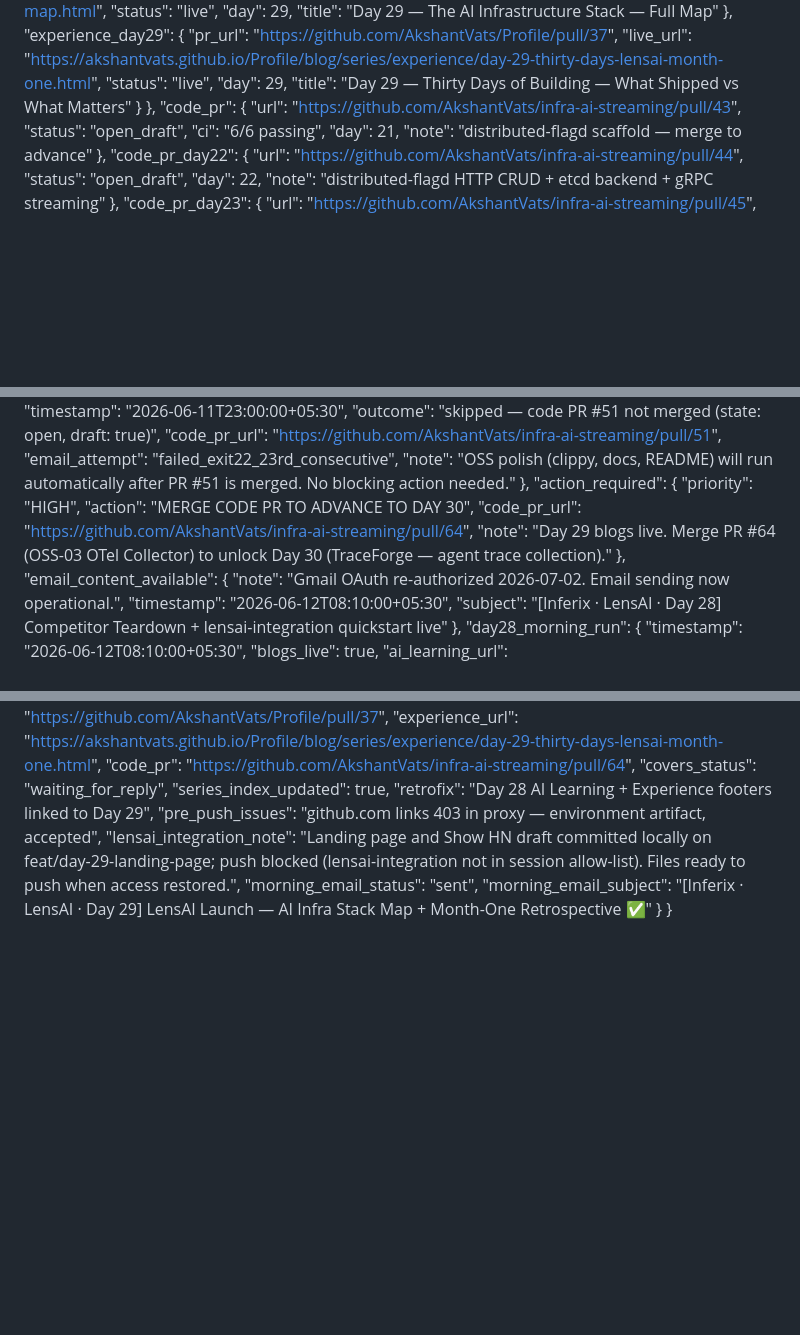
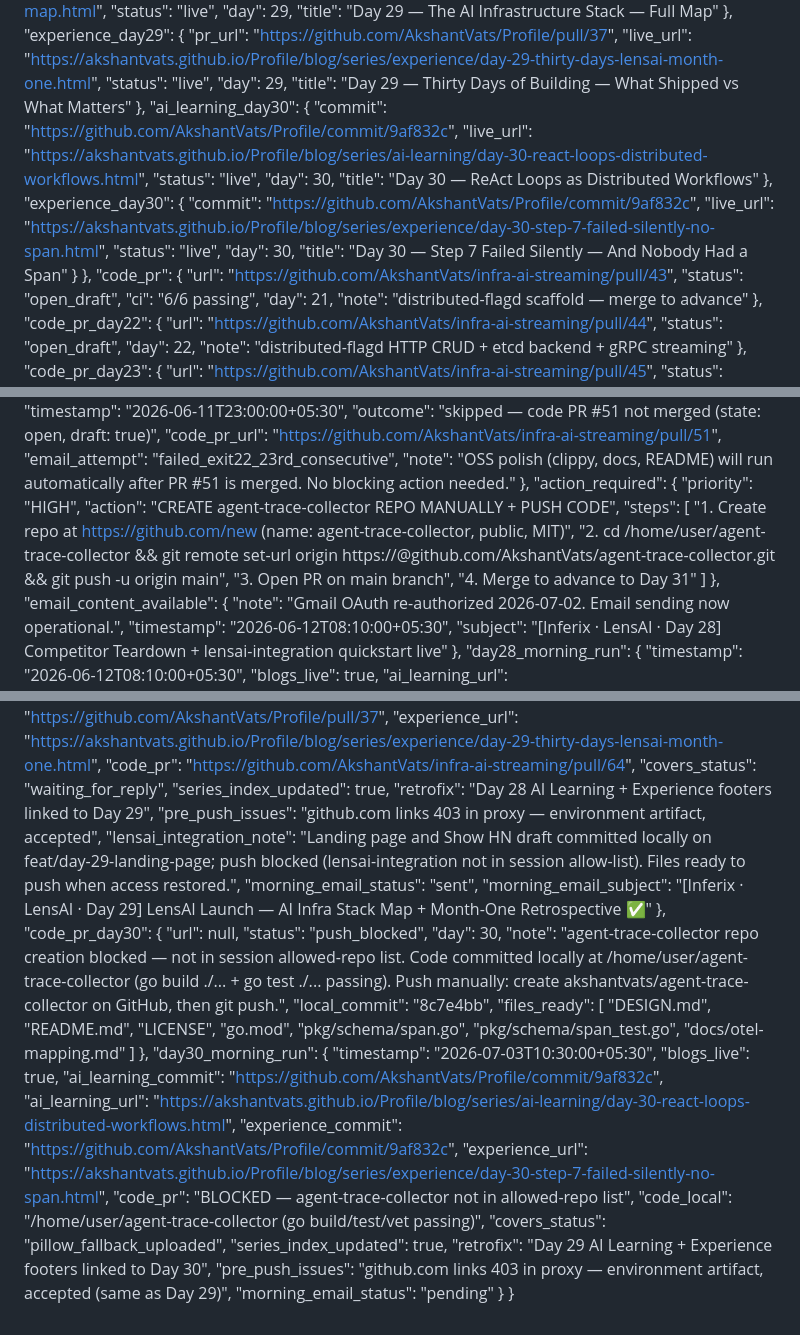
Before and after one commit to AkshantVats/akshant-150-day-plan, a Markdown page: DAILY_PROGRESS.md, 3 parts joined by grey strips. Rendered like a GitHub page; blank space fills up the shorter version.

Commit message:
progress: Day 30 morning complete — ReAct Loops + Step 7 blogs live, agent-trace-collector code blocked

```diff
--- a/DAILY_PROGRESS.md
+++ b/DAILY_PROGRESS.md
@@ -126,6 +126,20 @@
       "status": "live",
       "day": 29,
       "title": "Day 29 — Thirty Days of Building — What Shipped vs What Matters"
+    },
+    "ai_learning_day30": {
+      "commit": "https://github.com/AkshantVats/Profile/commit/9af832c",
+      "live_url": "https://akshantvats.github.io/Profile/blog/series/ai-learning/day-30-react-loops-distributed-workflows.html",
+      "status": "live",
+      "day": 30,
+      "title": "Day 30 — ReAct Loops as Distributed Workflows"
+    },
+    "experience_day30": {
+      "commit": "https://github.com/AkshantVats/Profile/commit/9af832c",
+      "live_url": "https://akshantvats.github.io/Profile/blog/series/experience/day-30-step-7-failed-silently-no-span.html",
+      "status": "live",
+      "day": 30,
+      "title": "Day 30 — Step 7 Failed Silently — And Nobody Had a Span"
     }
   },
   "code_pr": {
@@ -237,9 +251,13 @@
   },
   "action_required": {
     "priority": "HIGH",
-    "action": "MERGE CODE PR TO ADVANCE TO DAY 30",
-    "code_pr_url": "https://github.com/AkshantVats/infra-ai-streaming/pull/64",
-    "note": "Day 29 blogs live. Merge PR #64 (OSS-03 OTel Collector) to unlock Day 30 (TraceForge — agent trace collection)."
+    "action": "CREATE agent-trace-collector REPO MANUALLY + PUSH CODE",
+    "steps": [
+      "1. Create repo at https://github.com/new (name: agent-trace-collector, public, MIT)",
+      "2. cd /home/user/agent-trace-collector && git remote set-url origin https://<PAT>@github.com/AkshantVats/agent-trace-collector.git && git push -u origin main",
+      "3. Open PR on main branch",
+      "4. Merge to advance to Day 31"
+    ]
   },
   "email_content_available": {
     "note": "Gmail OAuth re-authorized 2026-07-02. Email sending now operational.",
@@ -299,5 +317,36 @@
     "lensai_integration_note": "Landing page and Show HN draft committed locally on feat/day-29-landing-page; push blocked (lensai-integration not in session allow-list). Files ready to push when access restored.",
     "morning_email_status": "sent",
     "morning_email_subject": "[Inferix · LensAI · Day 29] LensAI Launch — AI Infra Stack Map + Month-One Retrospective ✅"
+  },
+  "code_pr_day30": {
+    "url": null,
+    "status": "push_blocked",
+    "day": 30,
+    "note": "agent-trace-collector repo creation blocked — not in session allowed-repo list. Code committed locally at /home/user/agent-trace-collector (go build ./... + go test ./... passing). Push manually: create akshantvats/agent-trace-collector on GitHub, then git push.",
+    "local_commit": "8c7e4bb",
+    "files_ready": [
+      "DESIGN.md",
+      "README.md",
+      "LICENSE",
+      "go.mod",
+      "pkg/schema/span.go",
+      "pkg/schema/span_test.go",
+      "docs/otel-mapping.md"
+    ]
+  },
+  "day30_morning_run": {
+    "timestamp": "2026-07-03T10:30:00+05:30",
+    "blogs_live": true,
+    "ai_learning_commit": "https://github.com/AkshantVats/Profile/commit/9af832c",
+    "ai_learning_url": "https://akshantvats.github.io/Profile/blog/series/ai-learning/day-30-react-loops-distributed-workflows.html",
+    "experience_commit": "https://github.com/AkshantVats/Profile/commit/9af832c",
+    "experience_url": "https://akshantvats.github.io/Profile/blog/series/experience/day-30-step-7-failed-silently-no-span.html",
+    "code_pr": "BLOCKED — agent-trace-collector not in allowed-repo list",
+    "code_local": "/home/user/agent-trace-collector (go build/test/vet passing)",
+    "covers_status": "pillow_fallback_uploaded",
+    "series_index_updated": true,
+    "retrofix": "Day 29 AI Learning + Experience footers linked to Day 30",
+    "pre_push_issues": "github.com links 403 in proxy — environment artifact, accepted (same as Day 29)",
+    "morning_email_status": "pending"
   }
 }
```
Also changed, not shown: other parts of DAILY_PROGRESS.md (+8 -8 lines).
